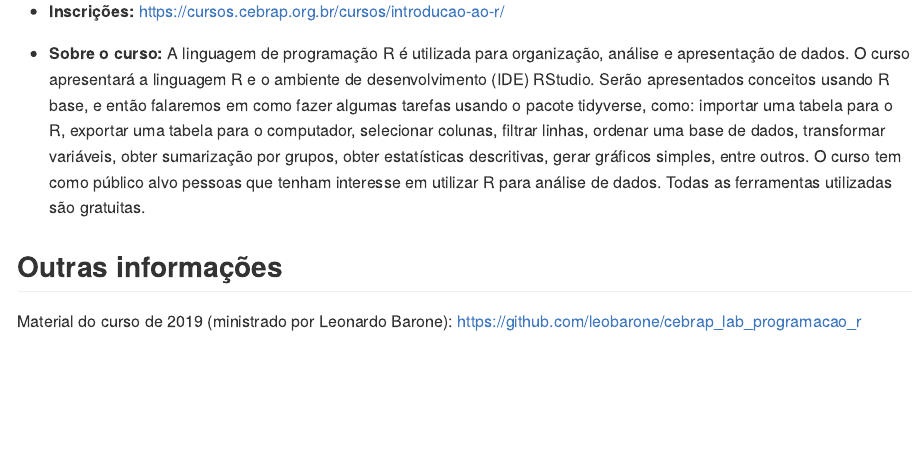
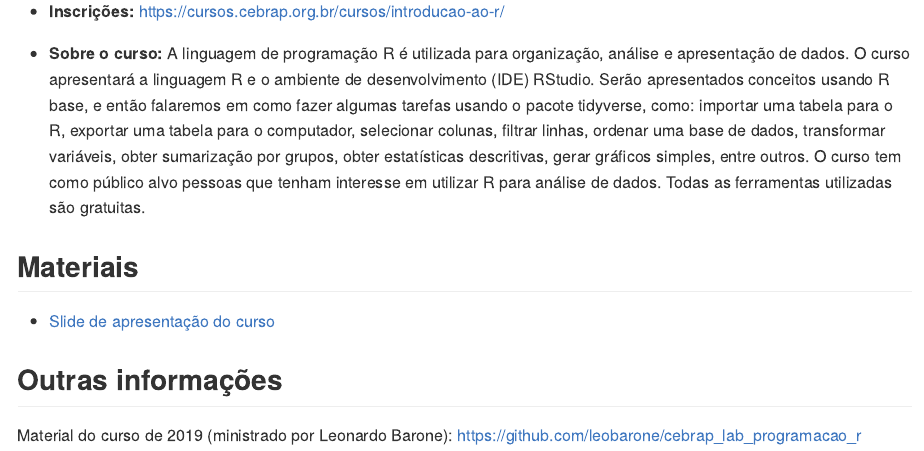
Before and after one commit to beatrizmilz/cebrap-lab-intro-R-5-2022, an R Markdown document (README.Rmd): the page in a window 1100 px wide, from 330 px down. The pictures show the output file README.md that the author committed with the source, drawn offline in the style of GitHub.

Commit message:
atualiza readme

```diff
--- a/README.Rmd
+++ b/README.Rmd
@@ -26,6 +26,15 @@ knitr::opts_chunk$set(
 - **Sobre o curso:** A linguagem de programação R é utilizada para organização, análise e apresentação de dados.  O curso apresentará a linguagem R e o ambiente de desenvolvimento (IDE) RStudio. Serão apresentados conceitos usando R base, e então falaremos em como fazer algumas tarefas usando o pacote tidyverse, como: importar uma tabela para o R, exportar uma tabela para o computador, selecionar colunas, filtrar linhas, ordenar uma base de dados, transformar variáveis, obter sumarização por grupos, obter estatísticas descritivas, gerar gráficos simples, entre outros. O curso tem como público alvo pessoas que tenham interesse em utilizar R para análise de dados. Todas as ferramentas utilizadas são gratuitas.
 
 
+## Materiais
+
+- [Slide de apresentação do curso](https://beatrizmilz.github.io/cebrap-lab-intro-R-5-2022/slides/introducao-ao-curso.html#/)
+
+
+
+
+
+
 ## Outras informações
 
 Material do curso de 2019 (ministrado por Leonardo Barone): <https://github.com/leobarone/cebrap_lab_programacao_r>
```
Also changed, not shown: README.md, 1 other file.
